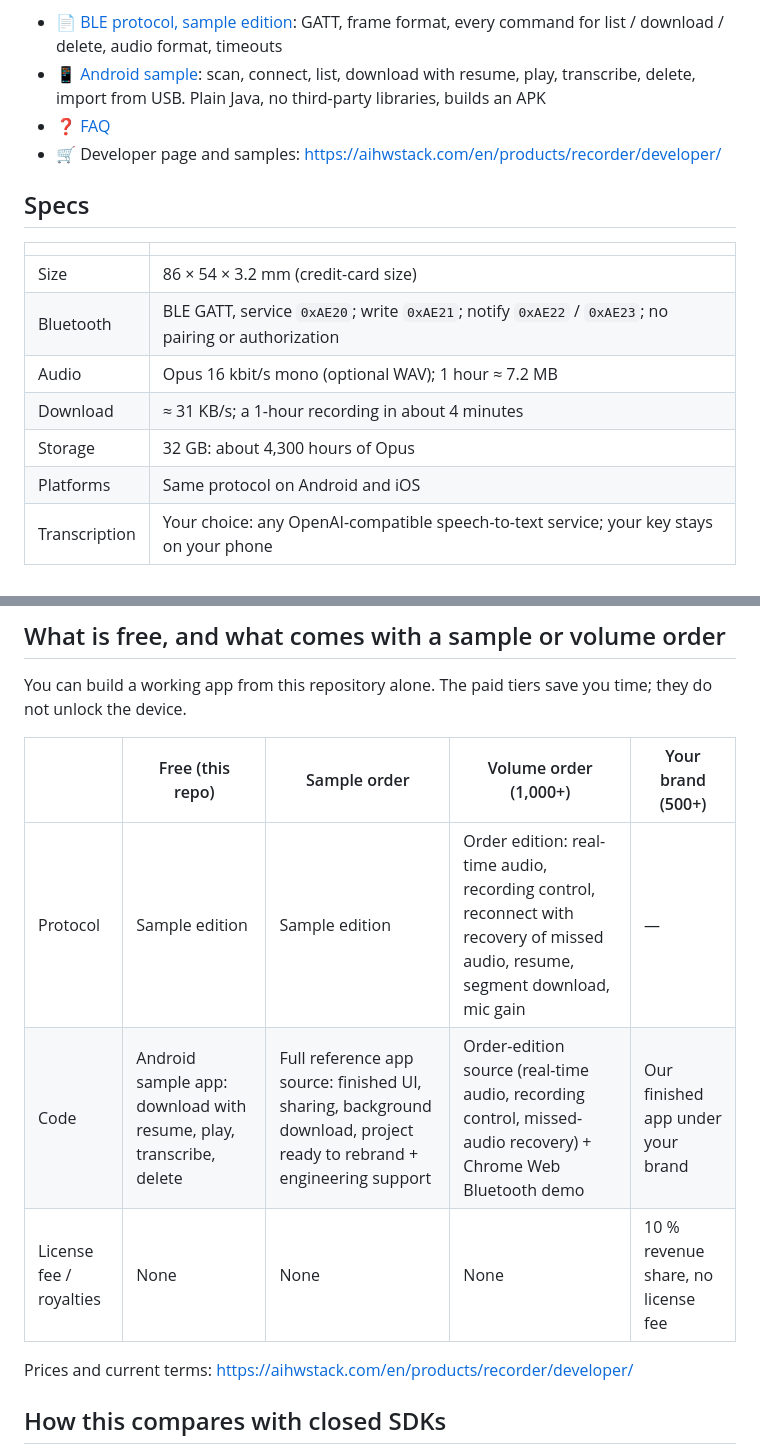
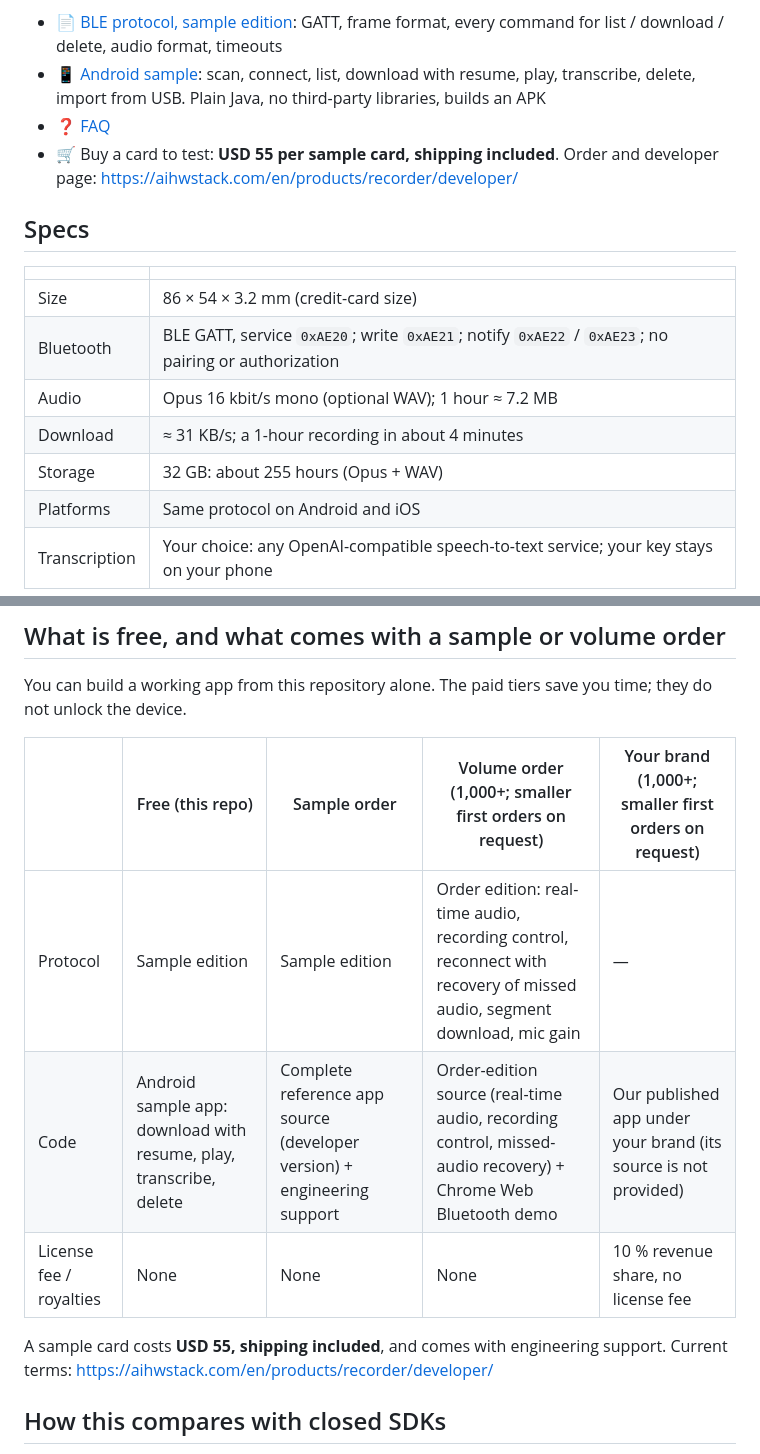
Before and after one commit to snugogo/ai-recorder-card-sdk, a Markdown page: README.md, 2 parts joined by grey strips. GitHub-like rendering.

Commit message:
README: tier table and storage figure, USD 55 sample card

```diff
--- a/README.md
+++ b/README.md
@@ -9,7 +9,7 @@ and deletes them from the card, so you can build your own AI note-taker app with
 - 📄 [BLE protocol, sample edition](docs/ble-protocol.md): GATT, frame format, every command for list / download / delete, audio format, timeouts
 - 📱 [Android sample](android-sample/): scan, connect, list, download with resume, play, transcribe, delete, import from USB. Plain Java, no third-party libraries, builds an APK
 - ❓ [FAQ](docs/faq.md)
-- 🛒 Developer page and samples: https://aihwstack.com/en/products/recorder/developer/
+- 🛒 Buy a card to test: **USD 55 per sample card, shipping included**. Order and developer page: https://aihwstack.com/en/products/recorder/developer/
 
 ## Specs
 
@@ -19,7 +19,7 @@ and deletes them from the card, so you can build your own AI note-taker app with
 | Bluetooth | BLE GATT, service `0xAE20`; write `0xAE21`; notify `0xAE22` / `0xAE23`; no pairing or authorization |
 | Audio | Opus 16 kbit/s mono (optional WAV); 1 hour ≈ 7.2 MB |
 | Download | ≈ 31 KB/s; a 1-hour recording in about 4 minutes |
-| Storage | 32 GB: about 4,300 hours of Opus |
+| Storage | 32 GB: about 255 hours (Opus + WAV) |
 | Platforms | Same protocol on Android and iOS |
 | Transcription | Your choice: any OpenAI-compatible speech-to-text service; your key stays on your phone |
 
@@ -42,13 +42,13 @@ On Android 6–11, allow Location and switch Location on, otherwise Bluetooth sc
 
 You can build a working app from this repository alone. The paid tiers save you time; they do not unlock the device.
 
-| | Free (this repo) | Sample order | Volume order (1,000+) | Your brand (500+) |
+| | Free (this repo) | Sample order | Volume order (1,000+; smaller first orders on request) | Your brand (1,000+; smaller first orders on request) |
 |---|---|---|---|---|
-| Protocol | Sample edition | Sample edition | Order edition: real-time audio, recording control, reconnect with recovery of missed audio, resume, segment download, mic gain | — |
-| Code | Android sample app: download with resume, play, transcribe, delete | Full reference app source: finished UI, sharing, background download, project ready to rebrand + engineering support | Order-edition source (real-time audio, recording control, missed-audio recovery) + Chrome Web Bluetooth demo | Our finished app under your brand |
+| Protocol | Sample edition | Sample edition | Order edition: real-time audio, recording control, reconnect with recovery of missed audio, segment download, mic gain | — |
+| Code | Android sample app: download with resume, play, transcribe, delete | Complete reference app source (developer version) + engineering support | Order-edition source (real-time audio, recording control, missed-audio recovery) + Chrome Web Bluetooth demo | Our published app under your brand (its source is not provided) |
 | License fee / royalties | None | None | None | 10 % revenue share, no license fee |
 
-Prices and current terms: https://aihwstack.com/en/products/recorder/developer/
+A sample card costs **USD 55, shipping included**, and comes with engineering support. Current terms: https://aihwstack.com/en/products/recorder/developer/
 
 ## How this compares with closed SDKs
 
```
